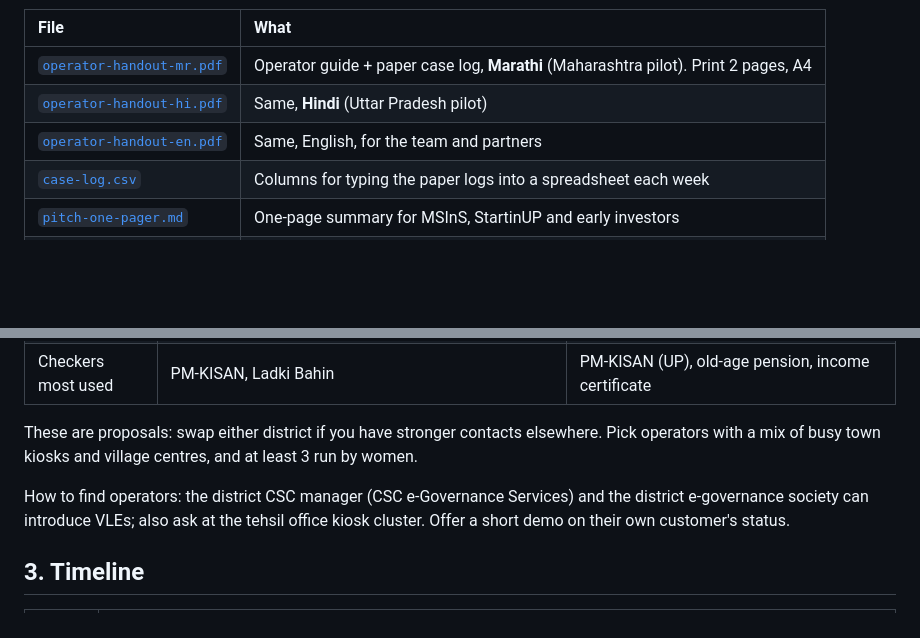
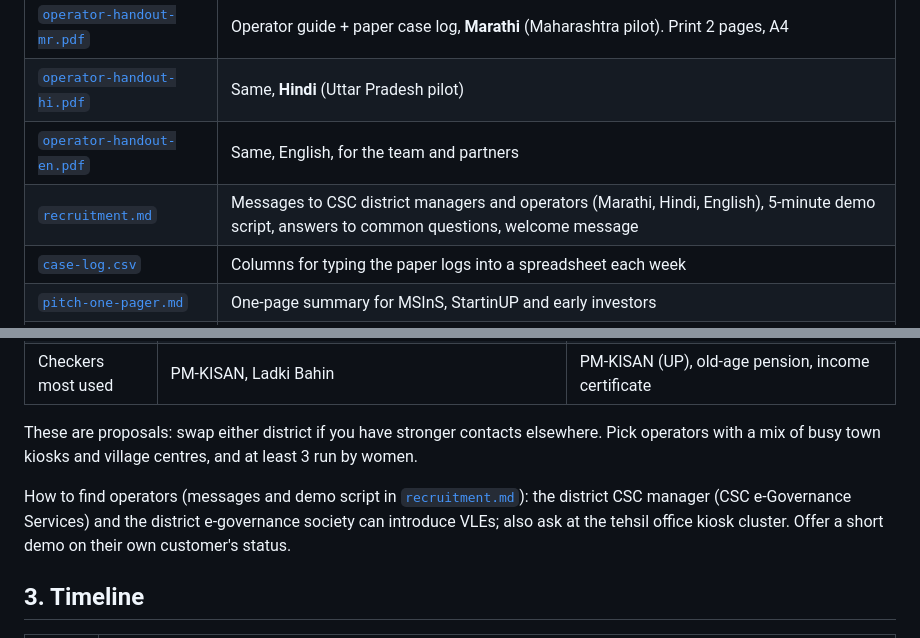
Before and after one commit to sanjeevk20/sarkariyojna, a Markdown page: docs/pilot/README.md, 2 parts joined by grey strips. GitHub-like rendering; blank space fills up the shorter version.

```diff
--- a/docs/pilot/README.md
+++ b/docs/pilot/README.md
@@ -7,6 +7,7 @@ A 4-week field pilot in which Common Service Centre (CSC) and state kiosk operat
 | [`operator-handout-mr.pdf`](operator-handout-mr.pdf) | Operator guide + paper case log, **Marathi** (Maharashtra pilot). Print 2 pages, A4 |
 | [`operator-handout-hi.pdf`](operator-handout-hi.pdf) | Same, **Hindi** (Uttar Pradesh pilot) |
 | [`operator-handout-en.pdf`](operator-handout-en.pdf) | Same, English, for the team and partners |
+| [`recruitment.md`](recruitment.md) | Messages to CSC district managers and operators (Marathi, Hindi, English), 5-minute demo script, answers to common questions, welcome message |
 | [`case-log.csv`](case-log.csv) | Columns for typing the paper logs into a spreadsheet each week |
 | [`pitch-one-pager.md`](pitch-one-pager.md) | One-page summary for MSInS, StartinUP and early investors |
 | [`build_handout.py`](build_handout.py) | Regenerates the handouts; [`qr-check.svg`](qr-check.svg) opens the checker |
@@ -36,7 +37,7 @@ Below half of any pass mark, stop and fix that part before expanding. All six me
 
 These are proposals: swap either district if you have stronger contacts elsewhere. Pick operators with a mix of busy town kiosks and village centres, and at least 3 run by women.
 
-How to find operators: the district CSC manager (CSC e-Governance Services) and the district e-governance society can introduce VLEs; also ask at the tehsil office kiosk cluster. Offer a short demo on their own customer's status.
+How to find operators (messages and demo script in [`recruitment.md`](recruitment.md)): the district CSC manager (CSC e-Governance Services) and the district e-governance society can introduce VLEs; also ask at the tehsil office kiosk cluster. Offer a short demo on their own customer's status.
 
 ## 3. Timeline
 
```
Also changed, not shown: docs/pilot/recruitment.md (added, +142 -0 lines).
